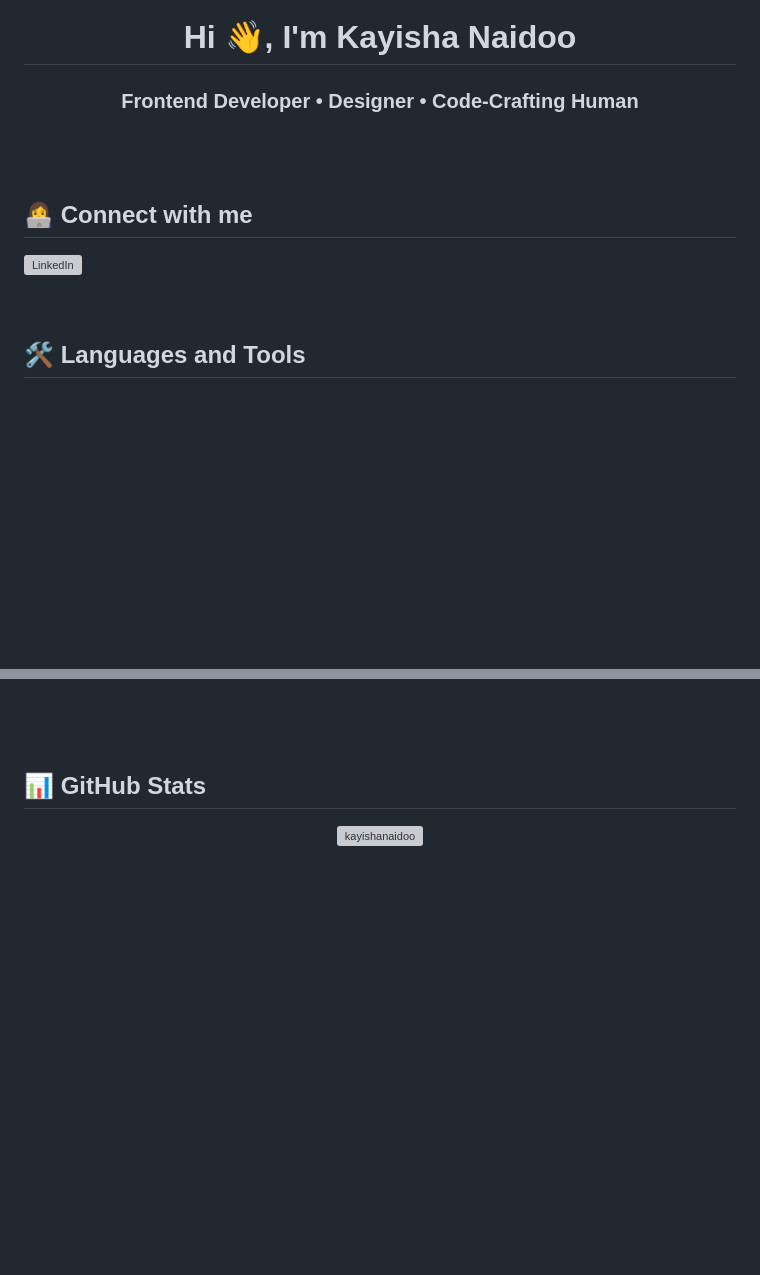
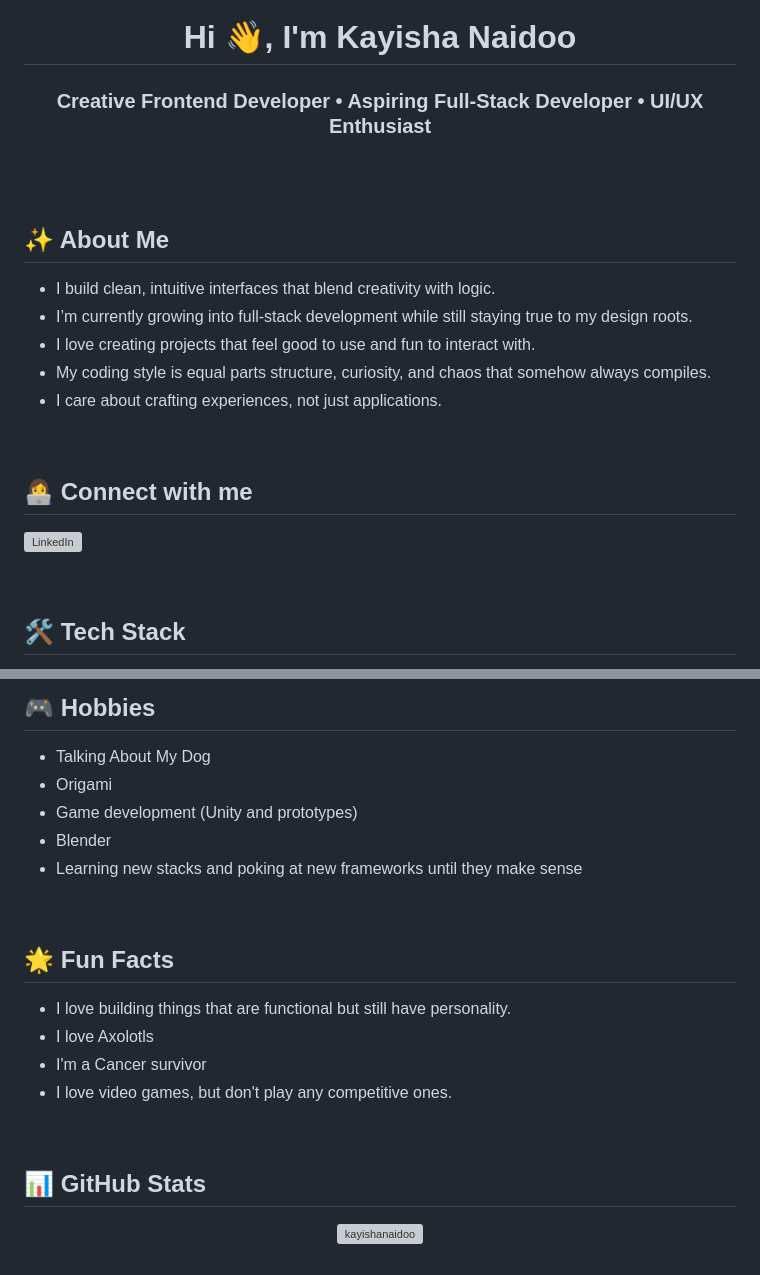
Before and after one commit to KayishaNaidoo/KayishaNaidoo.github.io, a Markdown page: README.md, 2 parts joined by grey strips. Drawn GitHub-style; blank space fills up the shorter version; grey boxes are pictures that could not be loaded.

Commit message:
Revise README with updated personal info and tech stack
Updated personal introduction, tech stack, hobbies, and fun facts sections in README.

```diff
--- a/README.md
+++ b/README.md
@@ -8,9 +8,18 @@
 <br><br>
 
 <h1 align="center">Hi 👋, I'm <strong>Kayisha Naidoo</strong></h1>
-<h3 align="center">Frontend Developer • Designer • Code-Crafting Human</h3>
+<h3 align="center">Creative Frontend Developer • Aspiring Full-Stack Developer • UI/UX Enthusiast</h3>
 
 <br><br>
+
+## ✨ About Me
+- I build clean, intuitive interfaces that blend creativity with logic.
+- I’m currently growing into full-stack development while still staying true to my design roots.
+- I love creating projects that feel good to use and fun to interact with.
+- My coding style is equal parts structure, curiosity, and chaos that somehow always compiles.
+- I care about crafting experiences, not just applications.
+
+<br>
 
 ## 👩‍💻 Connect with me
 <p align="left">
@@ -22,6 +31,6 @@
 
 <br>
 
-## 🛠 Languages and Tools
+## 🛠 Tech Stack
 
 <p align="left">
@@ -57,3 +75,19 @@
 </p>
 
 <br><br>
+
+## 🎮 Hobbies
+- Talking About My Dog
+- Origami
+- Game development (Unity and prototypes)
+- Blender
+- Learning new stacks and poking at new frameworks until they make sense
+
+<br>
+
+## 🌟 Fun Facts
+- I love building things that are functional but still have personality.
+- I love Axolotls
+- I'm a Cancer survivor
+- I love video games, but don't play any competitive ones.
+
```
Also changed, not shown: other parts of README.md (+33 -23 lines).
